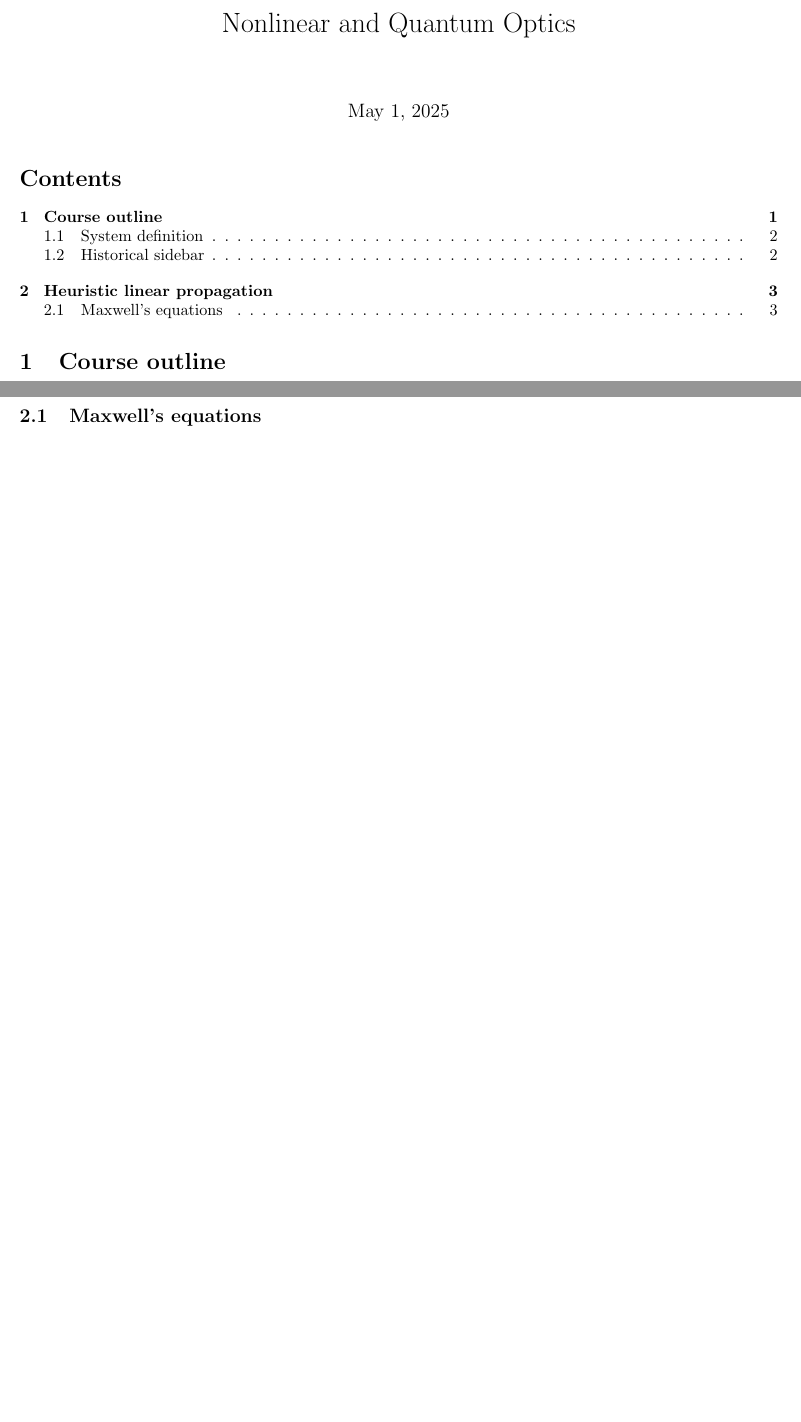
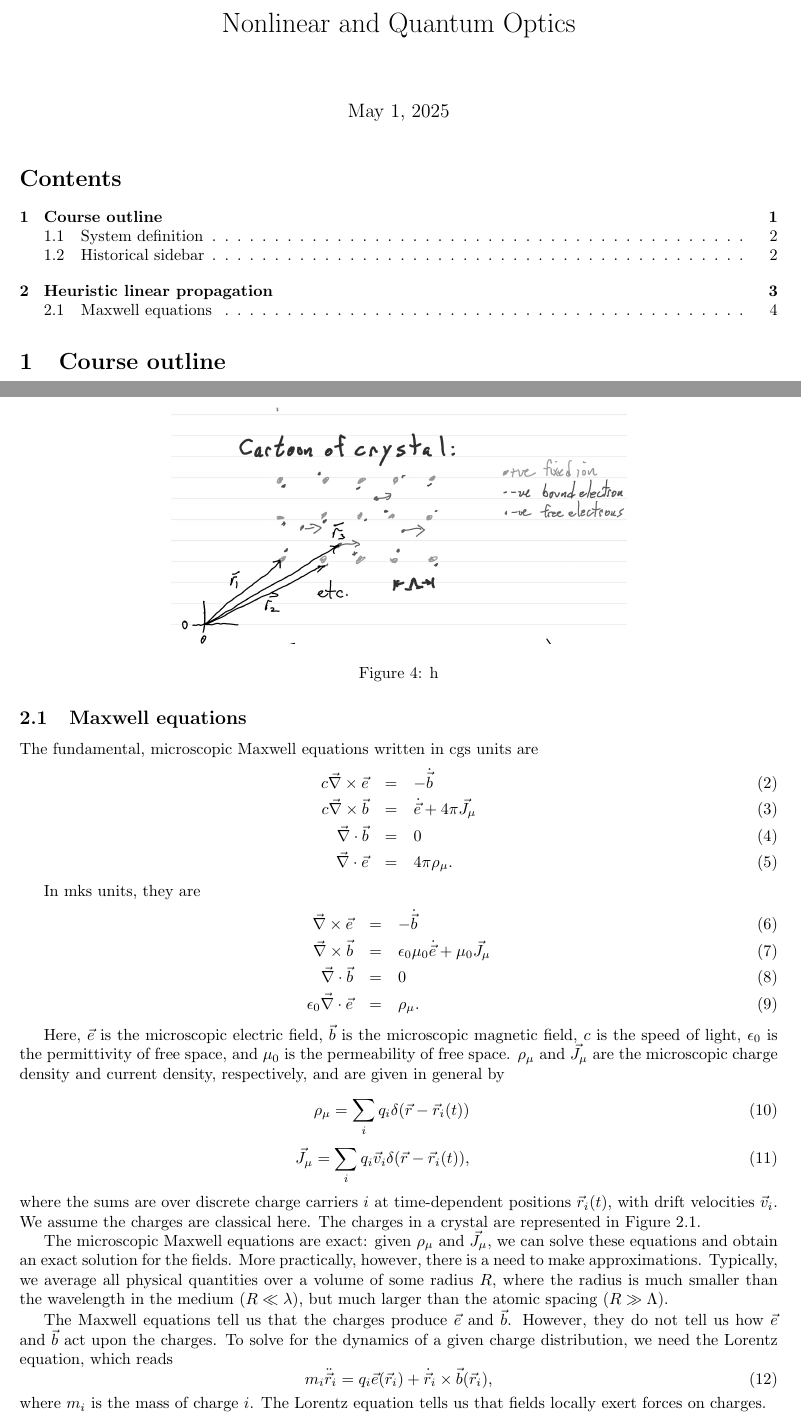
Before and after one commit to ejonkerUBC/ELEC571N_S2025, a LaTeX document (notes.tex): two parts of pages 1 and 3 of 3 before the commit and two parts of pages 1 and 4 of 4 after it, joined at a grey line, cut so that both start at the same text, the shorter picture padded with empty space. Compiled offline with pdfLaTeX.

Commit message:
more lec 1 progress

```diff
--- a/notes.tex
+++ b/notes.tex
@@ -83,6 +83,45 @@ The main questions that we are concerned with are:
 
 Immediately, we can give qualitative answers to these questions: There are two scattered fields: the transmitted field, and the reflected field. The source of these scattered fields is the oscillations of the electrons inside region II. We
 
-\subsection{Maxwell's equations}
+\subsection{Maxwell equations}
+The fundamental, microscopic Maxwell equations written in cgs units are
+\begin{eqnarray}
+    c\vec\nabla\times\vec e &= &-\dot{\vec{b}} \\
+    c\vec\nabla\times\vec b &= &\dot{\vec{e}} + 4\pi \vec{J}_\mu \\
+    \vec\nabla\cdot\vec b &= &0 \\
+    \vec\nabla\cdot\vec e &= &4\pi \rho_\mu.
+\end{eqnarray}
+
+In mks units, they are
+\begin{eqnarray}
+    \vec\nabla\times\vec e &= &-\dot{\vec{b}} \\
+    \vec\nabla\times\vec b &= &\epsilon_0 \mu_0 \dot{\vec{e}} + \mu_0\vec{J}_\mu \\
+    \vec\nabla\cdot\vec b &= &0 \\
+    \epsilon_0 \vec\nabla\cdot\vec e &= &\rho_\mu.
+\end{eqnarray}
+
+Here, $\vec e$ is the microscopic electric field, $\vec b$ is the microscopic magnetic field, $c$ is the speed of light, $\epsilon_0$ is the permittivity of free space, and $\mu_0$ is the permeability of free space. $\rho_\mu$ and $\vec{J}_\mu$ are the microscopic charge density and current density, respectively, and are given in general by
+\begin{eqnarray}
+    \rho_\mu = \sum_{i}^{} q_i \delta(\vec r - \vec r_i(t)) \\
+    \vec{J}_\mu = \sum_{i}^{} q_i \vec{v}_i \delta(\vec r - \vec r_i(t)),
+\end{eqnarray}
+where the sums are over discrete charge carriers $i$ at time-dependent positions $\vec{r}_i(t)$, with drift velocities $\vec v_i$. We assume the charges are classical here. The charges in a crystal are represented in Figure \ref{fig:crystal_cartoon}.
+
+\begin{figure}
+    \label{fig:crystal_cartoon}
+    \includegraphics[width=0.6\textwidth]{figures/crystal_cartoon.png}
+    \centering
+    \caption{h}
+\end{figure}
+
+The microscopic Maxwell equations are exact: given $\rho_\mu$ and $\vec{J}_\mu$, we can solve these equations and obtain an exact solution for the fields. More practically, however, there is a need to make approximations. Typically, we average all physical quantities over a volume of some radius $R$, where the radius is much smaller than the wavelength in the medium ($R\ll\lambda$), but much larger than the atomic spacing ($R\gg\Lambda$).
+
+
+The Maxwell equations tell us that the charges produce $\vec e$ and $\vec b$. However, they do not tell us how $\vec e$ and $\vec b$ act upon the charges. To solve for the dynamics of a given charge distribution, we need the Lorentz equation, which reads
+\begin{equation}
+    m_i \ddot{\vec{r}}_i = q_i \vec e(\vec{r}_i) + \dot{\vec{r}}_i\times\vec b(\vec{r}_i),
+\end{equation}
+where $m_i$ is the mass of charge $i$. The Lorentz equation tells us that fields locally exert forces on charges.
+
 
 \end{document}
```
Also changed, not shown: figures/crystal_cartoon.png (added), notes.pdf.
